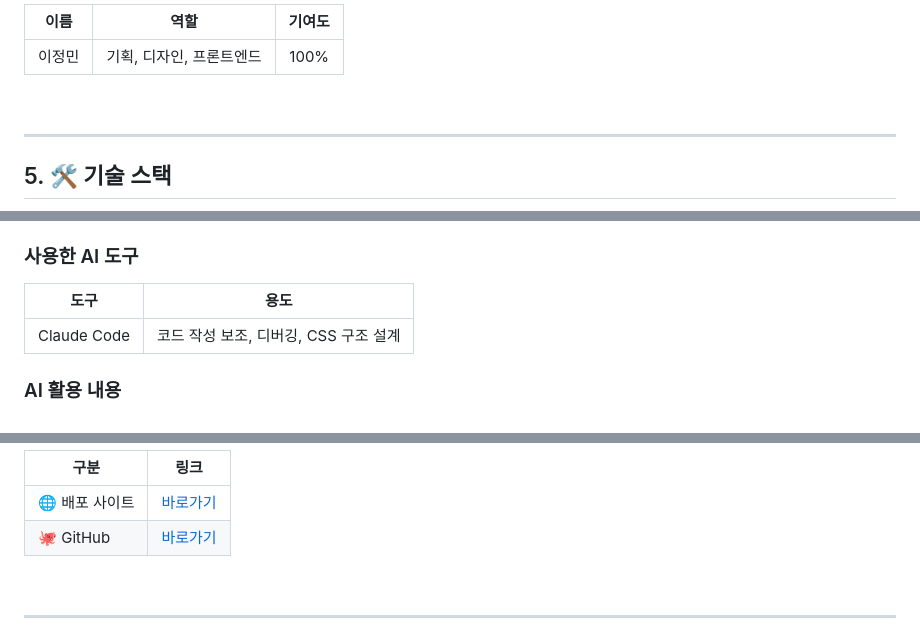
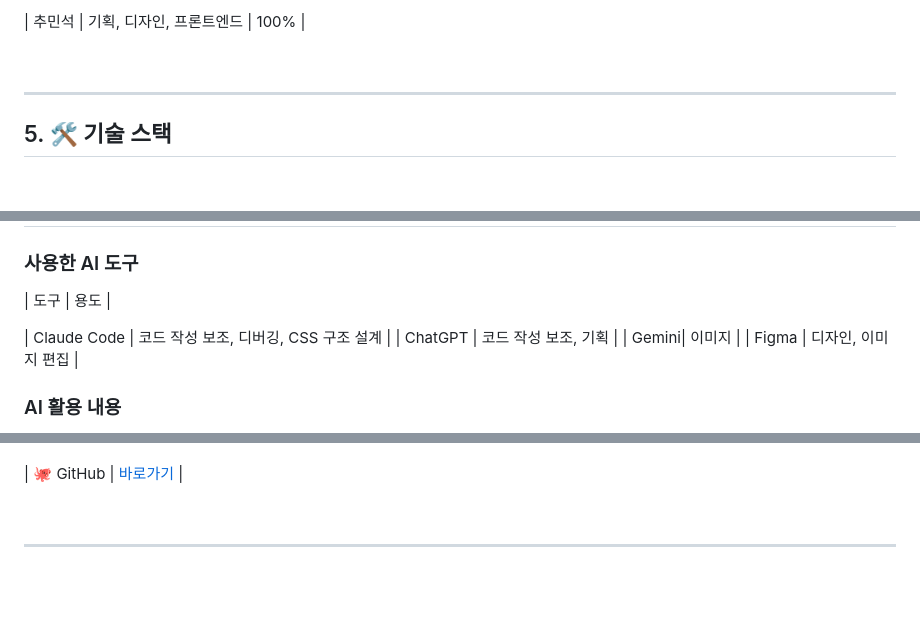
Before and after one commit to gmcms226-web/ljm, a Markdown page: README.md, 3 parts joined by grey strips. GitHub-like rendering; blank space fills up the shorter version.

Commit message:
이정민애견미용학원 README.md

```diff
--- a/README.md
+++ b/README.md
@@ -77,7 +77,5 @@
 
-| 이름 | 역할 | 기여도 |
-|---|---|:---:|
-| 이정민 | 기획, 디자인, 프론트엔드 | 100% |
+| 추민석 | 기획, 디자인, 프론트엔드 | 100% |
 
 <br>
 
@@ -124,7 +119,10 @@
 
 | 도구 | 용도 |
-|---|---|
+
 | Claude Code | 코드 작성 보조, 디버깅, CSS 구조 설계 |
+| ChatGPT | 코드 작성 보조, 기획 |
+| Gemini| 이미지 |
+| Figma | 디자인, 이미지 편집 |
 
 ### AI 활용 내용
 
@@ -153,7 +149,4 @@
 
-| 구분 | 링크 |
-|---|---|
-| 🌐 배포 사이트 | [바로가기](#) |
 | 🐙 GitHub | [바로가기](https://github.com/gmcms226-web/ljm) |
 
 <br>
```
Also changed, not shown: other parts of README.md (+7 -12 lines).
